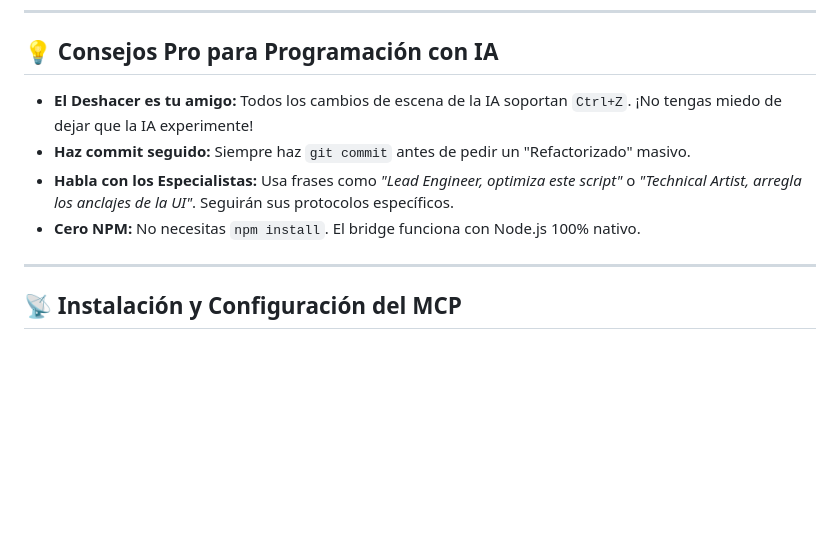
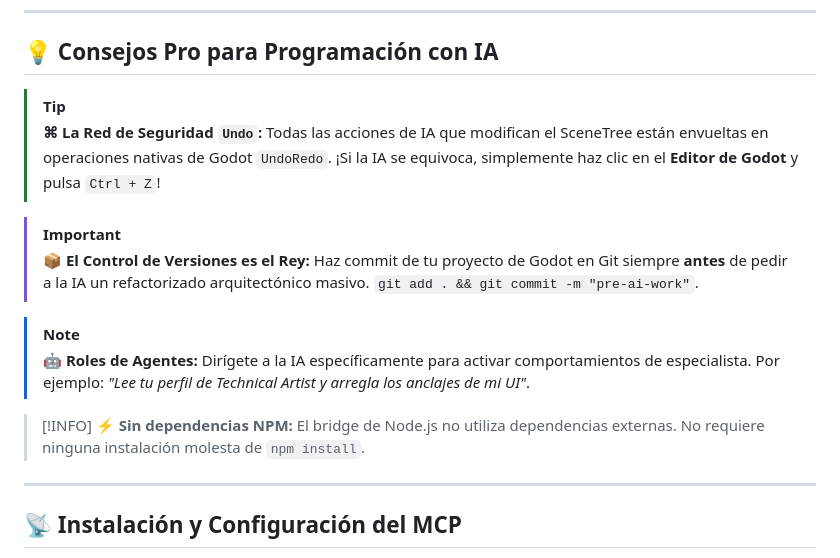
Before and after one commit to JXUE0/Godot-Agent-Framework, a Markdown page: docs/es/README.md, the part around the change. GitHub-like rendering; blank space fills up the shorter version.

```diff
--- a/docs/es/README.md
+++ b/docs/es/README.md
@@ -21,10 +21,18 @@ Si eres un humano configurando esto por primera vez:
 ---
 
 ## 💡 Consejos Pro para Programación con IA
-- **El Deshacer es tu amigo:** Todos los cambios de escena de la IA soportan `Ctrl+Z`. ¡No tengas miedo de dejar que la IA experimente!
-- **Haz commit seguido:** Siempre haz `git commit` antes de pedir un "Refactorizado" masivo.
-- **Habla con los Especialistas:** Usa frases como *"Lead Engineer, optimiza este script"* o *"Technical Artist, arregla los anclajes de la UI"*. Seguirán sus protocolos específicos.
-- **Cero NPM:** No necesitas `npm install`. El bridge funciona con Node.js 100% nativo.
+
+> [!TIP]
+> **⌘ La Red de Seguridad `Undo`:** Todas las acciones de IA que modifican el SceneTree están envueltas en operaciones nativas de Godot `UndoRedo`. ¡Si la IA se equivoca, simplemente haz clic en el **Editor de Godot** y pulsa `Ctrl + Z`!
+
+> [!IMPORTANT]
+> **📦 El Control de Versiones es el Rey:** Haz commit de tu proyecto de Godot en Git siempre **antes** de pedir a la IA un refactorizado arquitectónico masivo. `git add . && git commit -m "pre-ai-work"`.
+
+> [!NOTE]
+> **🤖 Roles de Agentes:** Dirígete a la IA específicamente para activar comportamientos de especialista. Por ejemplo: *"Lee tu perfil de Technical Artist y arregla los anclajes de mi UI"*.
+
+> [!INFO]
+> **⚡ Sin dependencias NPM:** El bridge de Node.js no utiliza dependencias externas. No requiere ninguna instalación molesta de `npm install`.
 
 ---
 
```
Also changed, not shown: README.md (+12 -4 lines).
